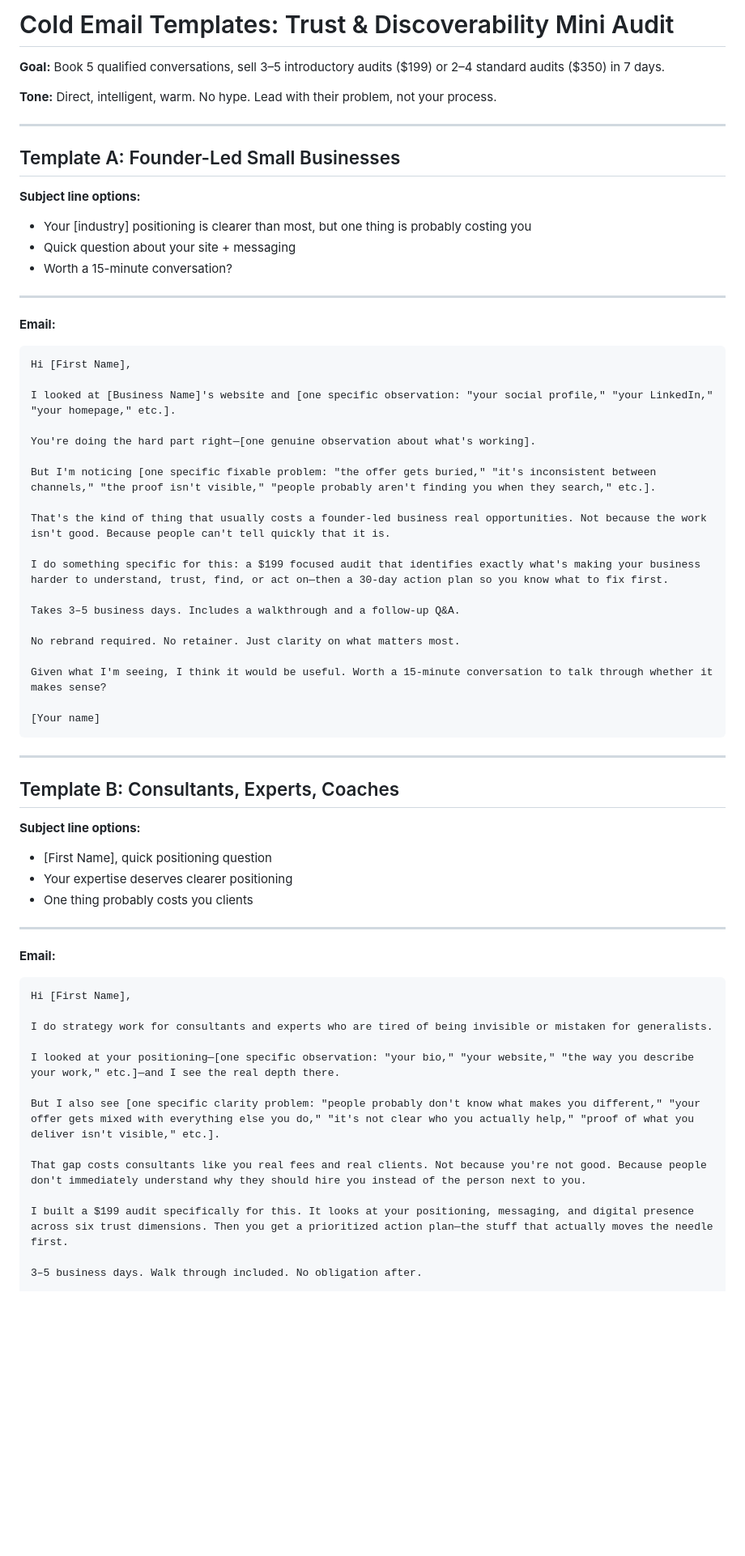
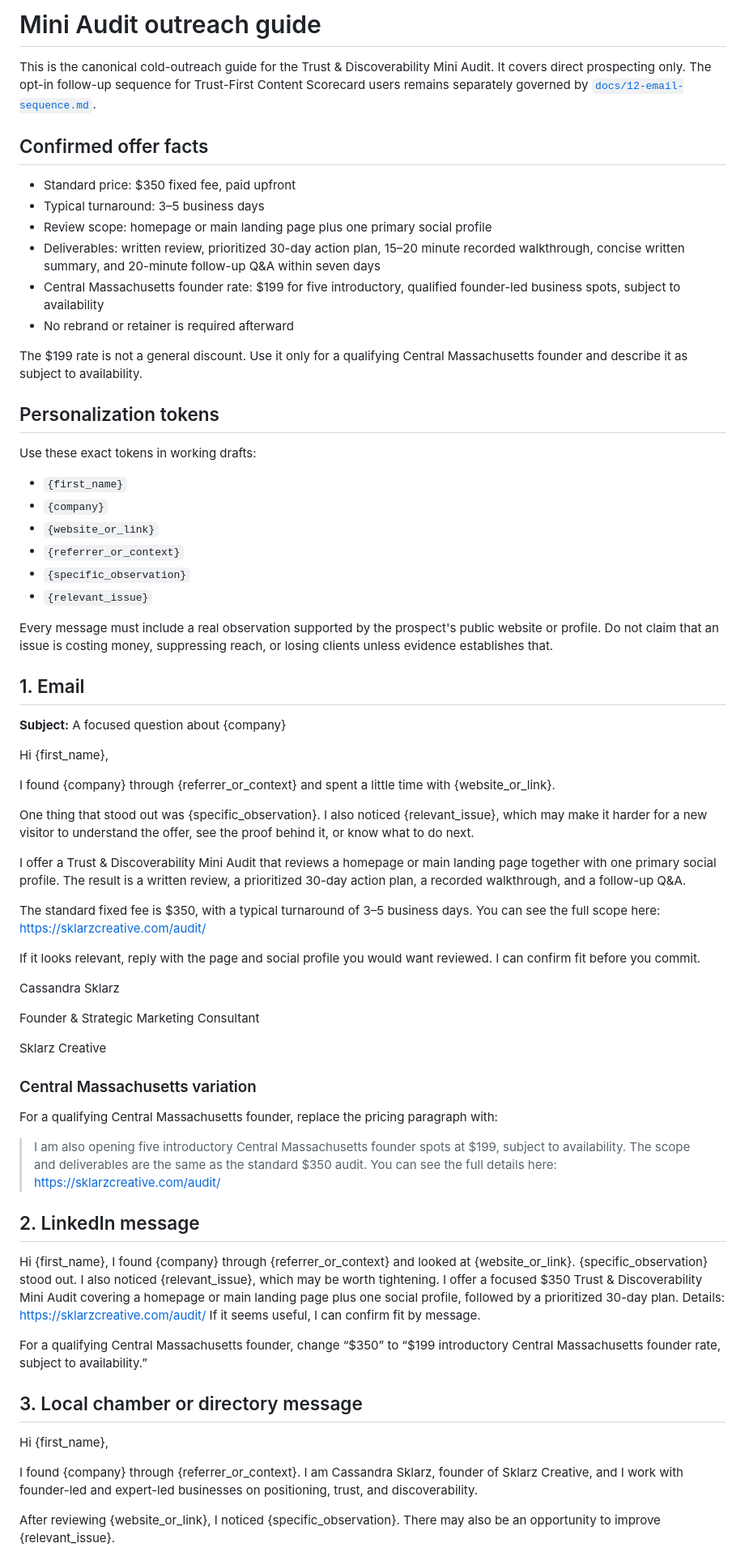
Before and after one commit to Sklarzcreative/Sklarzcreative-website, a Markdown page: outreach/email-templates.md, the part around one of its changes. Shown at 81% size. Rendered like a GitHub page; blank space fills up the shorter version.

````diff
--- a/outreach/email-templates.md
+++ b/outreach/email-templates.md
@@ -1,69 +1,70 @@
-# Cold Email Templates: Trust & Discoverability Mini Audit
+# Mini Audit outreach guide
 
-**Goal:** Book 5 qualified conversations, sell 3–5 introductory audits ($199) or 2–4 standard audits ($350) in 7 days.
+This is the canonical cold-outreach guide for the Trust & Discoverability Mini Audit. It covers direct prospecting only. The opt-in follow-up sequence for Trust-First Content Scorecard users remains separately governed by [`docs/12-email-sequence.md`](../docs/12-email-sequence.md).
 
-**Tone:** Direct, intelligent, warm. No hype. Lead with their problem, not your process.
+## Confirmed offer facts
 
----
+- Standard price: $350 fixed fee, paid upfront
+- Typical turnaround: 3–5 business days
+- Review scope: homepage or main landing page plus one primary social profile
+- Deliverables: written review, prioritized 30-day action plan, 15–20 minute recorded walkthrough, concise written summary, and 20-minute follow-up Q&A within seven days
+- Central Massachusetts founder rate: $199 for five introductory, qualified founder-led business spots, subject to availability
+- No rebrand or retainer is required afterward
 
-## Template A: Founder-Led Small Businesses
+The $199 rate is not a general discount. Use it only for a qualifying Central Massachusetts founder and describe it as subject to availability.
 
-**Subject line options:**
-- Your [industry] positioning is clearer than most, but one thing is probably costing you
-- Quick question about your site + messaging
-- Worth a 15-minute conversation?
+## Personalization tokens
 
----
+Use these exact tokens in working drafts:
 
-**Email:**
+- `{first_name}`
+- `{company}`
+- `{website_or_link}`
+- `{referrer_or_context}`
+- `{specific_observation}`
+- `{relevant_issue}`
 
-```
-Hi [First Name],
+Every message must include a real observation supported by the prospect's public website or profile. Do not claim that an issue is costing money, suppressing reach, or losing clients unless evidence establishes that.
 
-I looked at [Business Name]'s website and [one specific observation: "your social profile," "your LinkedIn," "your homepage," etc.].
+## 1. Email
 
-You're doing the hard part right—[one genuine observation about what's working].
+**Subject:** A focused question about {company}
 
-But I'm noticing [one specific fixable problem: "the offer gets buried," "it's inconsistent between channels," "the proof isn't visible," "people probably aren't finding you when they search," etc.].
+Hi {first_name},
 
-That's the kind of thing that usually costs a founder-led business real opportunities. Not because the work isn't good. Because people can't tell quickly that it is.
+I found {company} through {referrer_or_context} and spent a little time with {website_or_link}.
 
-I do something specific for this: a $199 focused audit that identifies exactly what's making your business harder to understand, trust, find, or act on—then a 30-day action plan so you know what to fix first.
+One thing that stood out was {specific_observation}. I also noticed {relevant_issue}, which may make it harder for a new visitor to understand the offer, see the proof behind it, or know what to do next.
 
-Takes 3–5 business days. Includes a walkthrough and a follow-up Q&A.
+I offer a Trust & Discoverability Mini Audit that reviews a homepage or main landing page together with one primary social profile. The result is a written review, a prioritized 30-day action plan, a recorded walkthrough, and a follow-up Q&A.
 
-No rebrand required. No retainer. Just clarity on what matters most.
+The standard fixed fee is $350, with a typical turnaround of 3–5 business days. You can see the full scope here: https://sklarzcreative.com/audit/
 
-Given what I'm seeing, I think it would be useful. Worth a 15-minute conversation to talk through whether it makes sense?
+If it looks relevant, reply with the page and social profile you would want reviewed. I can confirm fit before you commit.
 
-[Your name]
-```
+Cassandra Sklarz
 
----
+Founder & Strategic Marketing Consultant
 
-## Template B: Consultants, Experts, Coaches
+Sklarz Creative
 
-**Subject line options:**
-- [First Name], quick positioning question
-- Your expertise deserves clearer positioning
-- One thing probably costs you clients
+### Central Massachusetts variation
 
----
+For a qualifying Central Massachusetts founder, replace the pricing paragraph with:
 
-**Email:**
+> I am also opening five introductory Central Massachusetts founder spots at $199, subject to availability. The scope and deliverables are the same as the standard $350 audit. You can see the full details here: https://sklarzcreative.com/audit/
 
-```
-Hi [First Name],
+## 2. LinkedIn message
 
-I do strategy work for consultants and experts who are tired of being invisible or mistaken for generalists.
+Hi {first_name}, I found {company} through {referrer_or_context} and looked at {website_or_link}. {specific_observation} stood out. I also noticed {relevant_issue}, which may be worth tightening. I offer a focused $350 Trust & Discoverability Mini Audit covering a homepage or main landing page plus one social profile, followed by a prioritized 30-day plan. Details: https://sklarzcreative.com/audit/ If it seems useful, I can confirm fit by message.
 
-I looked at your positioning—[one specific observation: "your bio," "your website," "the way you describe your work," etc.]—and I see the real depth there.
+For a qualifying Central Massachusetts founder, change “$350” to “$199 introductory Central Massachusetts founder rate, subject to availability.”
 
-But I also see [one specific clarity problem: "people probably don't know what makes you different," "your offer gets mixed with everything else you do," "it's not clear who you actually help," "proof of what you deliver isn't visible," etc.].
+## 3. Local chamber or directory message
 
-That gap costs consultants like you real fees and real clients. Not because you're not good. Because people don't immediately understand why they should hire you instead of the person next to you.
+Hi {first_name},
 
-I built a $199 audit specifically for this. It looks at your positioning, messaging, and digital presence across six trust dimensions. Then you get a prioritized action plan—the stuff that actually moves the needle first.
+I found {company} through {referrer_or_context}. I am Cassandra Sklarz, founder of Sklarz Creative, and I work with founder-led and expert-led businesses on positioning, trust, and discoverability.
 
-3–5 business days. Walk through included. No obligation after.
+After reviewing {website_or_link}, I noticed {specific_observation}. There may also be an opportunity to improve {relevant_issue}.
 
````
Also changed, not shown: other parts of outreach/email-templates.md (+49 -62 lines).
